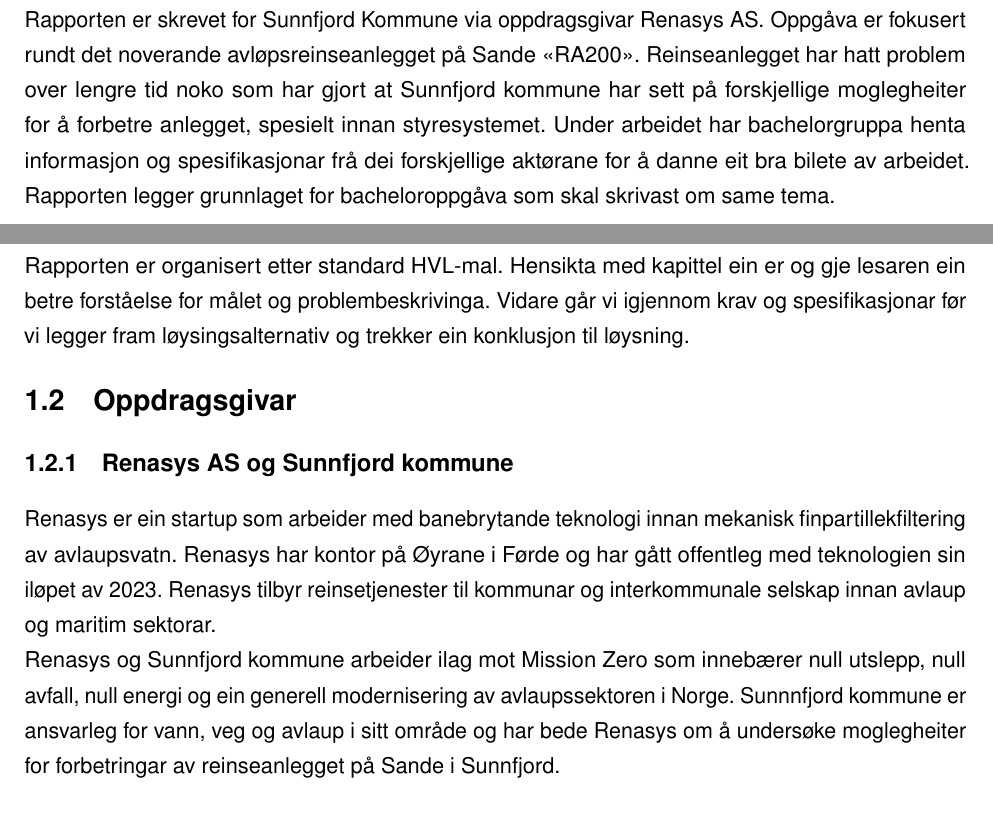
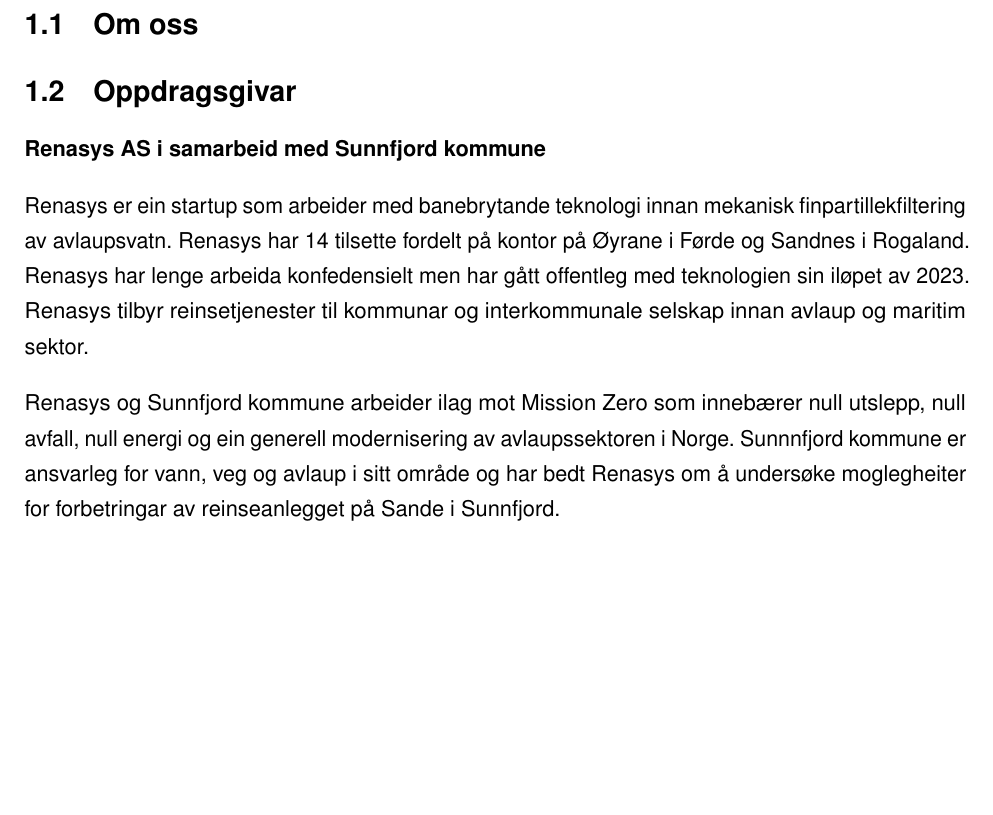
Before and after one commit to PeterSkaar/RA200-Bachelor, a LaTeX thesis (Latex1/bachelor_hvl.tex, which reads Latex1/Tekst/Kapittel1 - Innleiing/Innleiing.tex): two parts of pages 8 and 9 of 29 before the commit and part of page 8 of 28 after it, the two joined at a grey line, cut at the place of the change, the shorter picture padded with empty space. Compiled offline with pdfLaTeX; a missing font is replaced by an installed copy or a similar font.

Commit message:
Fiksa litt på innleing

```diff
--- a/Latex1/Tekst/Kapittel1 - Innleiing/Innleiing.tex
+++ b/Latex1/Tekst/Kapittel1 - Innleiing/Innleiing.tex
@@ -1,24 +1,16 @@
 \chapter{Innleiing}
 \thispagestyle{fancy}
-Rapporten er skrevet for Sunnfjord Kommune via oppdragsgivar Renasys AS.
-Oppgåva er fokusert rundt det noverande avløpsreinseanlegget på Sande «RA200». Reinseanlegget har hatt
-problem over lengre tid noko som har gjort at Sunnfjord kommune har sett på forskjellige moglegheiter for å
-forbetre anlegget, spesielt innan styresystemet.
-Under arbeidet har bachelorgruppa henta informasjon og spesifikasjonar frå dei forskjellige aktørane for å
-danne eit bra bilete av arbeidet. Rapporten legger grunnlaget for bacheloroppgåva som skal skrivast om same
-tema.
 
-\newpage
-\section{Organisering av rapporten}
-Rapporten er organisert etter standard HVL-mal.
-Hensikta med kapittel ein er og gje lesaren ein betre forståelse for målet og problembeskrivinga.
-Vidare går vi igjennom krav og spesifikasjonar før vi legger fram løysingsalternativ og trekker ein konklusjon til løysning.
+\section{Om oss}
+
+
+
 
 \section{Oppdragsgivar}
+\textbf{Renasys AS i samarbeid med Sunnfjord kommune}
 
-\subsection{Renasys AS og Sunnfjord kommune}
 Renasys er ein startup som arbeider med banebrytande teknologi innan mekanisk finpartillekfiltering av avlaupsvatn.
-Renasys har kontor på Øyrane i Førde og har gått offentleg med teknologien sin iløpet av 2023. Renasys tilbyr reinsetjenester til kommunar og interkommunale selskap innan avlaup og maritim sektorar.
-\newline
+Renasys har 14 tilsette fordelt på kontor på Øyrane i Førde og Sandnes i Rogaland. Renasys har lenge arbeida konfedensielt men har gått offentleg med teknologien sin iløpet av 2023. Renasys tilbyr reinsetjenester til kommunar og interkommunale selskap innan avlaup og maritim sektor.
+
 Renasys og Sunnfjord kommune arbeider ilag mot Mission Zero som innebærer null utslepp, null avfall, null energi og ein generell modernisering av avlaupssektoren i Norge.
-Sunnnfjord kommune er ansvarleg for vann, veg og avlaup i sitt område og har bede Renasys om å undersøke moglegheiter for forbetringar av reinseanlegget på Sande i Sunnfjord.
+Sunnnfjord kommune er ansvarleg for vann, veg og avlaup i sitt område og har bedt Renasys om å undersøke moglegheiter for forbetringar av reinseanlegget på Sande i Sunnfjord.
```
